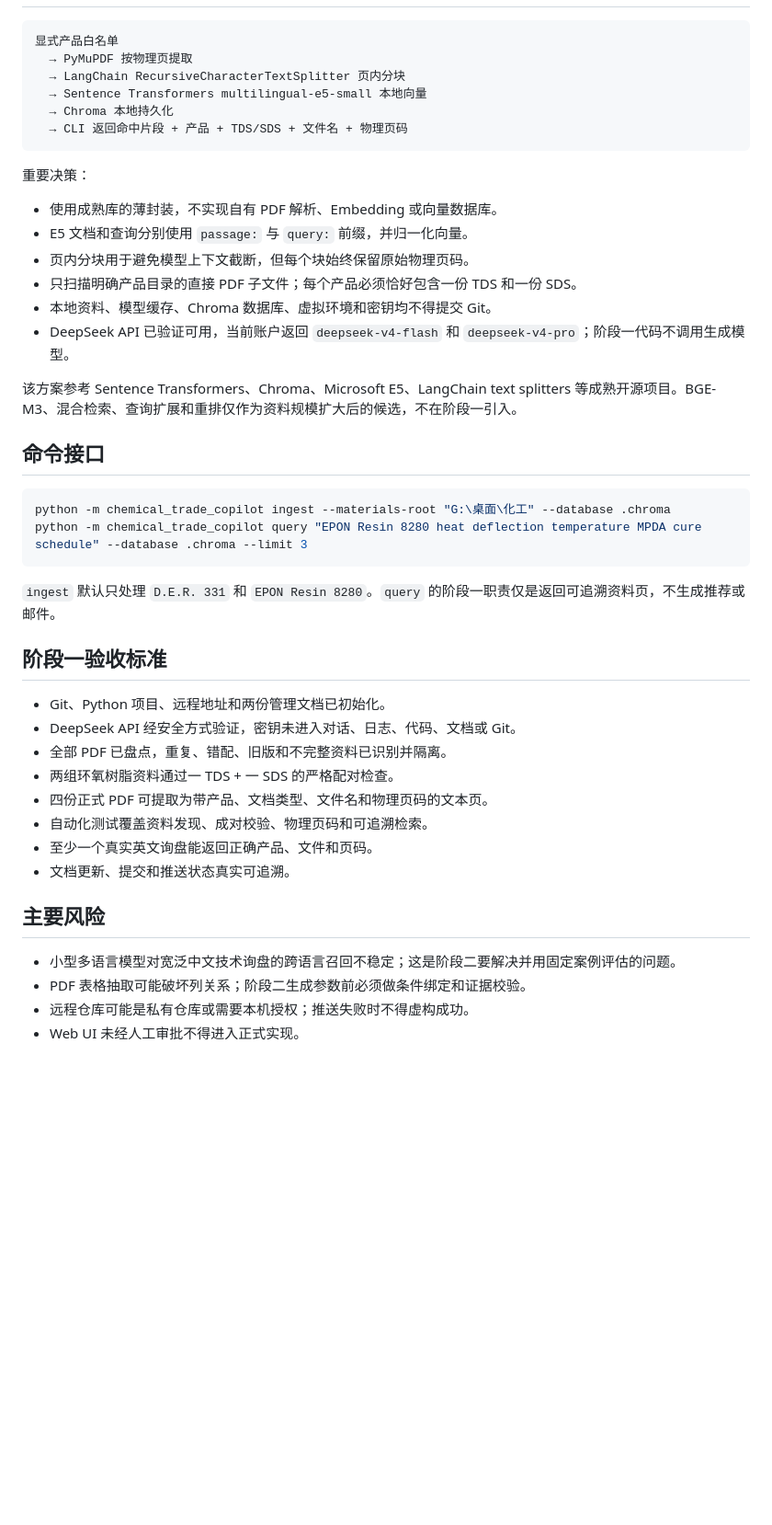
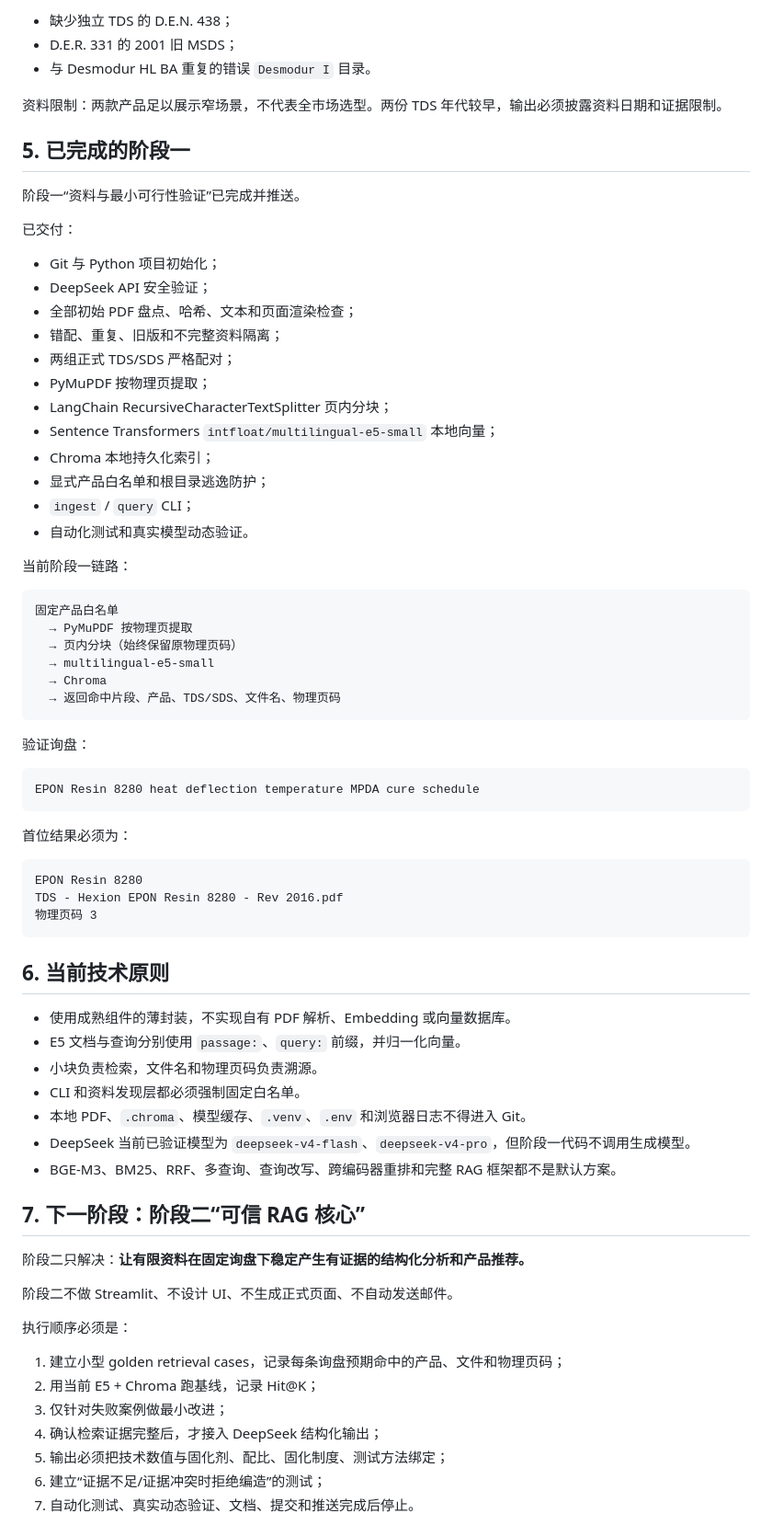
Before and after one commit to lujiamingsssss-cpu/CHEMISTRY, a Markdown page: PROJECT_SPEC.md, the part around one of its changes. Shown at 92% size. Rendered like a GitHub page; blank space fills up the shorter version.

````diff
--- a/PROJECT_SPEC.md
+++ b/PROJECT_SPEC.md
@@ -32,47 +73,76 @@
+- 缺少独立 TDS 的 D.E.N. 438；
+- D.E.R. 331 的 2001 旧 MSDS；
+- 与 Desmodur HL BA 重复的错误 `Desmodur I` 目录。
+
+资料限制：两款产品足以展示窄场景，不代表全市场选型。两份 TDS 年代较早，输出必须披露资料日期和证据限制。
+
+## 5. 已完成的阶段一
+
+阶段一“资料与最小可行性验证”已完成并推送。
+
+已交付：
+
+- Git 与 Python 项目初始化；
+- DeepSeek API 安全验证；
+- 全部初始 PDF 盘点、哈希、文本和页面渲染检查；
+- 错配、重复、旧版和不完整资料隔离；
+- 两组正式 TDS/SDS 严格配对；
+- PyMuPDF 按物理页提取；
+- LangChain RecursiveCharacterTextSplitter 页内分块；
+- Sentence Transformers `intfloat/multilingual-e5-small` 本地向量；
+- Chroma 本地持久化索引；
+- 显式产品白名单和根目录逃逸防护；
+- `ingest` / `query` CLI；
+- 自动化测试和真实模型动态验证。
+
+当前阶段一链路：
 
 ```text
-显式产品白名单
+固定产品白名单
   → PyMuPDF 按物理页提取
-  → LangChain RecursiveCharacterTextSplitter 页内分块
-  → Sentence Transformers multilingual-e5-small 本地向量
-  → Chroma 本地持久化
-  → CLI 返回命中片段 + 产品 + TDS/SDS + 文件名 + 物理页码
+  → 页内分块（始终保留原物理页码）
+  → multilingual-e5-small
+  → Chroma
+  → 返回命中片段、产品、TDS/SDS、文件名、物理页码
 ```
 
-重要决策：
+验证询盘：
 
-- 使用成熟库的薄封装，不实现自有 PDF 解析、Embedding 或向量数据库。
-- E5 文档和查询分别使用 `passage:` 与 `query:` 前缀，并归一化向量。
-- 页内分块用于避免模型上下文截断，但每个块始终保留原始物理页码。
-- 只扫描明确产品目录的直接 PDF 子文件；每个产品必须恰好包含一份 TDS 和一份 SDS。
-- 本地资料、模型缓存、Chroma 数据库、虚拟环境和密钥均不得提交 Git。
-- DeepSeek API 已验证可用，当前账户返回 `deepseek-v4-flash` 和 `deepseek-v4-pro`；阶段一代码不调用生成模型。
-
-该方案参考 Sentence Transformers、Chroma、Microsoft E5、LangChain text splitters 等成熟开源项目。BGE-M3、混合检索、查询扩展和重排仅作为资料规模扩大后的候选，不在阶段一引入。
-
-## 命令接口
-
-```powershell
-python -m chemical_trade_copilot ingest --materials-root "G:\桌面\化工" --database .chroma
-python -m chemical_trade_copilot query "EPON Resin 8280 heat deflection temperature MPDA cure schedule" --database .chroma --limit 3
+```text
+EPON Resin 8280 heat deflection temperature MPDA cure schedule
 ```
 
-`ingest` 默认只处理 `D.E.R. 331` 和 `EPON Resin 8280`。`query` 的阶段一职责仅是返回可追溯资料页，不生成推荐或邮件。
+首位结果必须为：
 
-## 阶段一验收标准
+```text
+EPON Resin 8280
+TDS - Hexion EPON Resin 8280 - Rev 2016.pdf
+物理页码 3
+```
 
-- Git、Python 项目、远程地址和两份管理文档已初始化。
-- DeepSeek API 经安全方式验证，密钥未进入对话、日志、代码、文档或 Git。
-- 全部 PDF 已盘点，重复、错配、旧版和不完整资料已识别并隔离。
-- 两组环氧树脂资料通过一 TDS + 一 SDS 的严格配对检查。
-- 四份正式 PDF 可提取为带产品、文档类型、文件名和物理页码的文本页。
-- 自动化测试覆盖资料发现、成对校验、物理页码和可追溯检索。
-- 至少一个真实英文询盘能返回正确产品、文件和页码。
-- 文档更新、提交和推送状态真实可追溯。
+## 6. 当前技术原则
 
-## 主要风险
+- 使用成熟组件的薄封装，不实现自有 PDF 解析、Embedding 或向量数据库。
+- E5 文档与查询分别使用 `passage:`、`query:` 前缀，并归一化向量。
+- 小块负责检索，文件名和物理页码负责溯源。
+- CLI 和资料发现层都必须强制固定白名单。
+- 本地 PDF、`.chroma`、模型缓存、`.venv`、`.env` 和浏览器日志不得进入 Git。
+- DeepSeek 当前已验证模型为 `deepseek-v4-flash`、`deepseek-v4-pro`，但阶段一代码不调用生成模型。
+- BGE-M3、BM25、RRF、多查询、查询改写、跨编码器重排和完整 RAG 框架都不是默认方案。
 
-- 小型多语言模型对宽泛中文技术询盘的跨语言召回不稳定；这是阶段二要解决并用固定案例评估的问题。
-- PDF 表格抽取可能破坏列关系；阶段二生成参数前必须做条件绑定和证据校验。
-- 远程仓库可能是私有仓库或需要本机授权；推送失败时不得虚构成功。
-- Web UI 未经人工审批不得进入正式实现。
+## 7. 下一阶段：阶段二“可信 RAG 核心”
+
+阶段二只解决：**让有限资料在固定询盘下稳定产生有证据的结构化分析和产品推荐。**
+
+阶段二不做 Streamlit、不设计 UI、不生成正式页面、不自动发送邮件。
+
+执行顺序必须是：
+
+1. 建立小型 golden retrieval cases，记录每条询盘预期命中的产品、文件和物理页码；
+2. 用当前 E5 + Chroma 跑基线，记录 Hit@K；
+3. 仅针对失败案例做最小改进；
+4. 确认检索证据完整后，才接入 DeepSeek 结构化输出；
+5. 输出必须把技术数值与固化剂、配比、固化制度、测试方法绑定；
+6. 建立“证据不足/证据冲突时拒绝编造”的测试；
+7. 自动化测试、真实动态验证、文档、提交和推送完成后停止。
+
````
Also changed, not shown: other parts of PROJECT_SPEC.md (+121 -17 lines), HANDOFF.md (added, +247 -0 lines), TASK_STATUS.md (+11 -4 lines).
